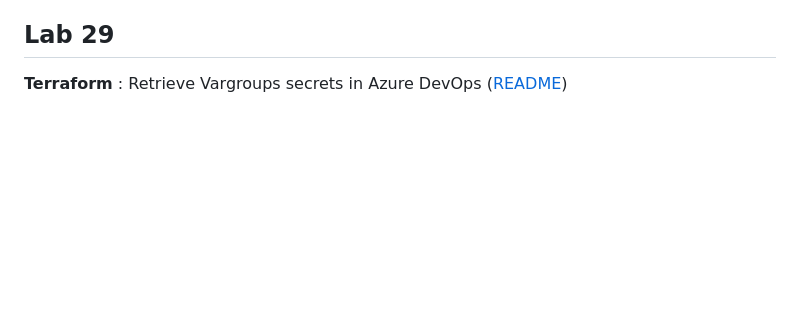
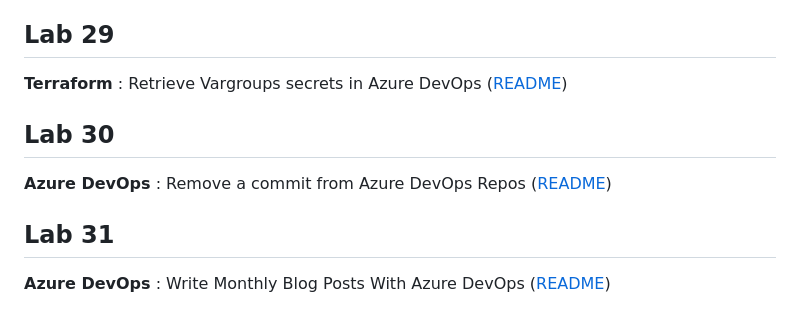
Before and after one commit to gurretl/labs, a Markdown page: README.md, the part around the change. Rendered like a GitHub page; blank space fills up the shorter version.

```diff
--- a/README.md
+++ b/README.md
@@ -105,3 +105,9 @@ Lionel
 
 ## Lab 29
 **Terraform** : Retrieve Vargroups secrets in Azure DevOps ([README](https://github.com/gurretl/labs/blob/main/Lab-29/README.md))
+
+## Lab 30
+**Azure DevOps** : Remove a commit from Azure DevOps Repos ([README](https://github.com/gurretl/labs/blob/main/Lab-30/README.md))
+
+## Lab 31
+**Azure DevOps** : Write Monthly Blog Posts With Azure DevOps ([README](https://github.com/gurretl/labs/blob/main/Lab-31/README.md))
```
Also changed, not shown: Lab-31/README.md (added, +7 -0 lines).
